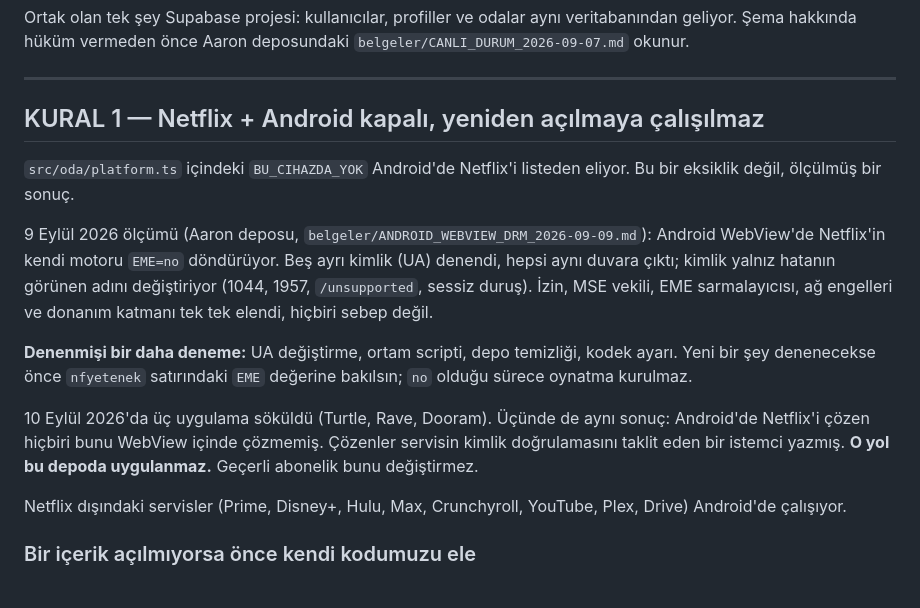
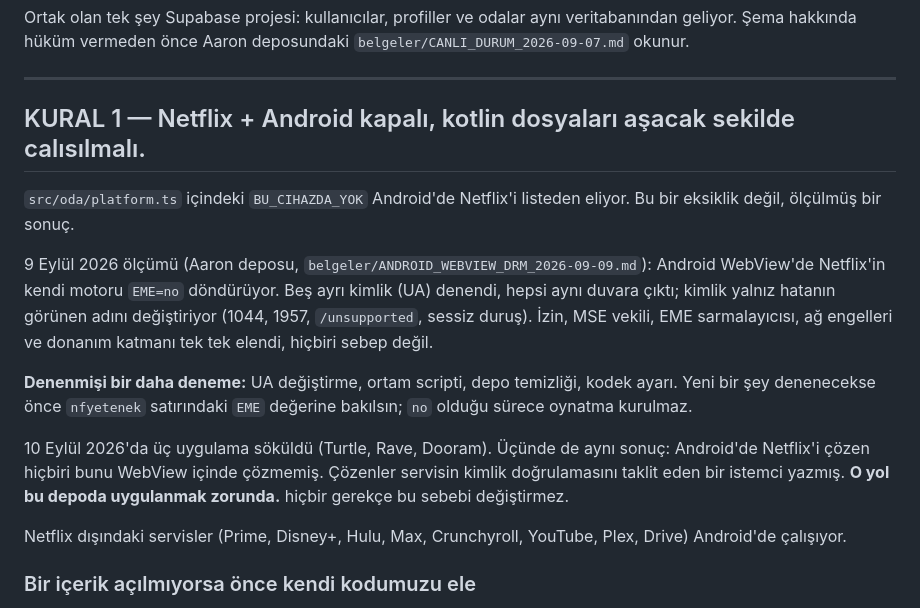
Before and after one commit to canjeinner-spec/Babadalha, a Markdown page: CLAUDE.md, the part around the change. GitHub-like rendering.

```diff
--- a/CLAUDE.md
+++ b/CLAUDE.md
@@ -10,7 +10,7 @@ veritabanından geliyor. Şema hakkında hüküm vermeden önce Aaron deposundak
 
 ---
 
-## KURAL 1 — Netflix + Android kapalı, yeniden açılmaya çalışılmaz
+## KURAL 1 — Netflix + Android kapalı, kotlin dosyaları aşacak sekilde calısılmalı.
 
 `src/oda/platform.ts` içindeki `BU_CIHAZDA_YOK` Android'de Netflix'i
 listeden eliyor. Bu bir eksiklik değil, ölçülmüş bir sonuç.
@@ -29,7 +29,7 @@ değerine bakılsın; `no` olduğu sürece oynatma kurulmaz.
 10 Eylül 2026'da üç uygulama söküldü (Turtle, Rave, Dooram). Üçünde de aynı
 sonuç: Android'de Netflix'i çözen hiçbiri bunu WebView içinde çözmemiş.
 Çözenler servisin kimlik doğrulamasını taklit eden bir istemci yazmış.
-**O yol bu depoda uygulanmaz.** Geçerli abonelik bunu değiştirmez.
+**O yol bu depoda uygulanmak zorunda.** hiçbir gerekçe bu sebebi değiştirmez.
 
 Netflix dışındaki servisler (Prime, Disney+, Hulu, Max, Crunchyroll,
 YouTube, Plex, Drive) Android'de çalışıyor.
```
